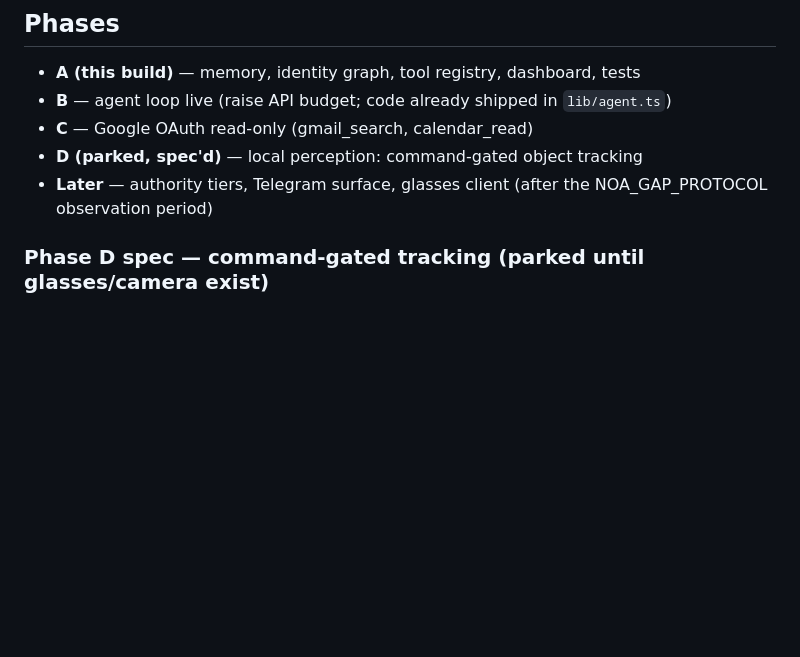
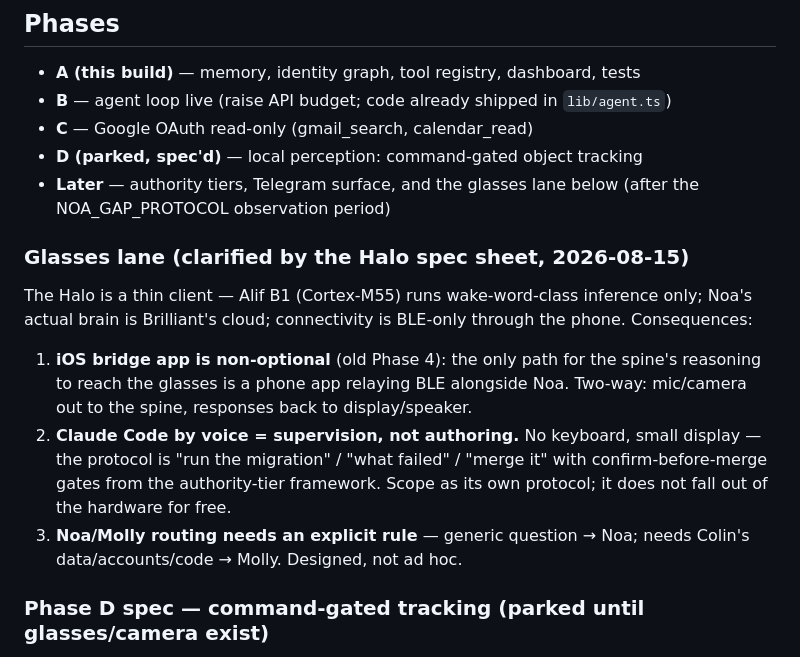
Before and after one commit to ceyre-boop/molly, a Markdown page: apps/spine/SPINE.md, the part around the change. Drawn GitHub-style; blank space fills up the shorter version.

Commit message:
spine: glasses lane clarified — thin-client consequences, iOS bridge non-optional, CC-by-voice = supervision

```diff
--- a/apps/spine/SPINE.md
+++ b/apps/spine/SPINE.md
@@ -90,8 +90,25 @@ spend (~a few cents).
 - **B** — agent loop live (raise API budget; code already shipped in `lib/agent.ts`)
 - **C** — Google OAuth read-only (gmail_search, calendar_read)
 - **D (parked, spec'd)** — local perception: command-gated object tracking
-- **Later** — authority tiers, Telegram surface, glasses client (after the
-  NOA_GAP_PROTOCOL observation period)
+- **Later** — authority tiers, Telegram surface, and the glasses lane below
+  (after the NOA_GAP_PROTOCOL observation period)
+
+### Glasses lane (clarified by the Halo spec sheet, 2026-08-15)
+
+The Halo is a thin client — Alif B1 (Cortex-M55) runs wake-word-class inference
+only; Noa's actual brain is Brilliant's cloud; connectivity is BLE-only through
+the phone. Consequences:
+
+1. **iOS bridge app is non-optional** (old Phase 4): the only path for the
+   spine's reasoning to reach the glasses is a phone app relaying BLE
+   alongside Noa. Two-way: mic/camera out to the spine, responses back to
+   display/speaker.
+2. **Claude Code by voice = supervision, not authoring.** No keyboard, small
+   display — the protocol is "run the migration" / "what failed" / "merge it"
+   with confirm-before-merge gates from the authority-tier framework. Scope as
+   its own protocol; it does not fall out of the hardware for free.
+3. **Noa/Molly routing needs an explicit rule** — generic question → Noa;
+   needs Colin's data/accounts/code → Molly. Designed, not ad hoc.
 
 ### Phase D spec — command-gated tracking (parked until glasses/camera exist)
 
```
